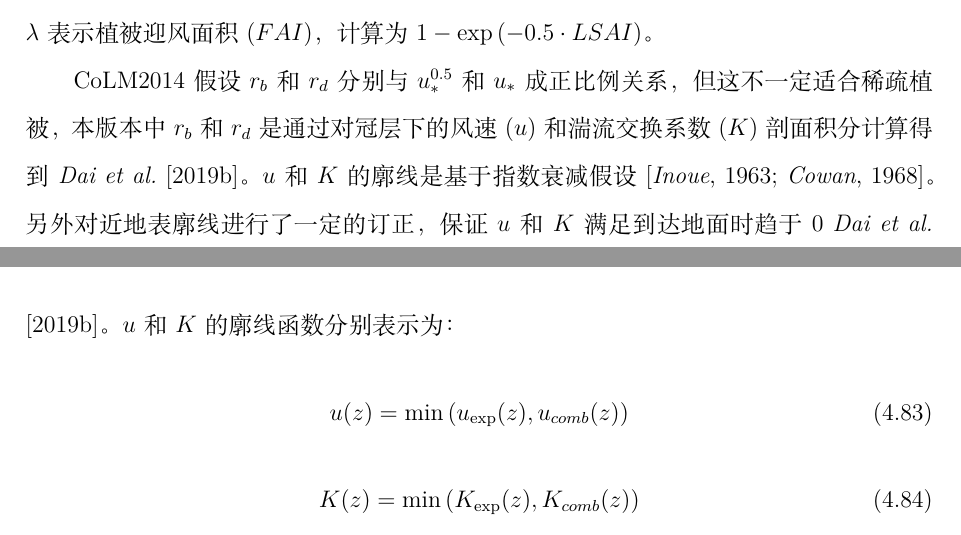
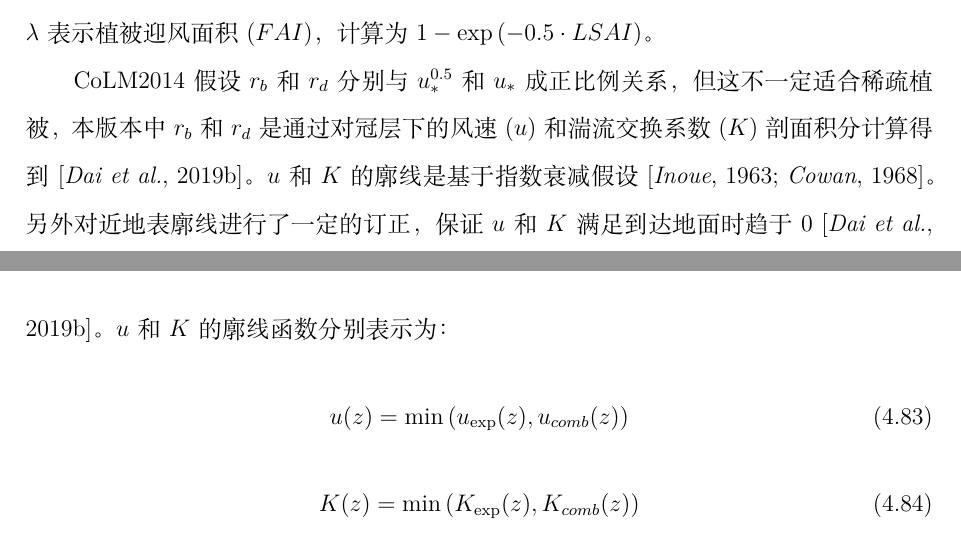
Before and after one commit to CoLM-SYSU/CoLM-doc, a LaTeX thesis (CoLM-Latex/CoLM.tex, which reads CoLM-Latex/4.地表湍流交换过程/地表湍流交换过程.tex): two parts of pages 84 and 85 of 315, joined at a grey line, cut so that both start at the same text. Compiled offline with XeLaTeX; a missing font is replaced by an installed copy or a similar font.

Commit message:
Update 地表湍流交换过程.tex
Change two '\citet' to '\citep' for dai2019different

```diff
--- a/CoLM-Latex/4.地表湍流交换过程/地表湍流交换过程.tex
+++ b/CoLM-Latex/4.地表湍流交换过程/地表湍流交换过程.tex
@@ -552,9 +552,9 @@ CoLM2014假设$d$和$z_0$与植被高度成固定比例，即$d=\frac{2}{3}h$，
 
 
 CoLM2014假设$r_b$和$r_d$分别与$u_\ast^{0.5}$和$u_\ast$成正比例关系，
-但这不一定适合稀疏植被，本版本中$r_b$和$r_d$是通过对冠层下的风速($u$)和湍流交换系数($K$)剖面积分计算得到 \citet{dai2019different}。
+但这不一定适合稀疏植被，本版本中$r_b$和$r_d$是通过对冠层下的风速($u$)和湍流交换系数($K$)剖面积分计算得到 \citep{dai2019different}。
 $u$和$K$的廓线是基于指数衰减假设\citep{inoue1963turbulent,cowan1968mass}。
-另外对近地表廓线进行了一定的订正，保证$u$和$K$满足到达地面时趋于0 \citet{dai2019different}。$u$和$K$的廓线函数分别表示为：
+另外对近地表廓线进行了一定的订正，保证$u$和$K$满足到达地面时趋于0 \citep{dai2019different}。$u$和$K$的廓线函数分别表示为：
 \begin{equation}\label{uz}
 u(z)=\min \left(u_{\exp }(z), u_{{comb }}(z)\right)
 \end{equation}
```
